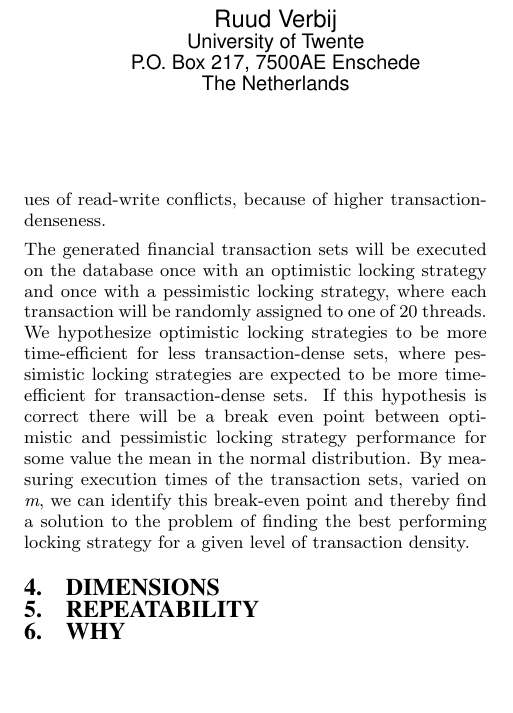
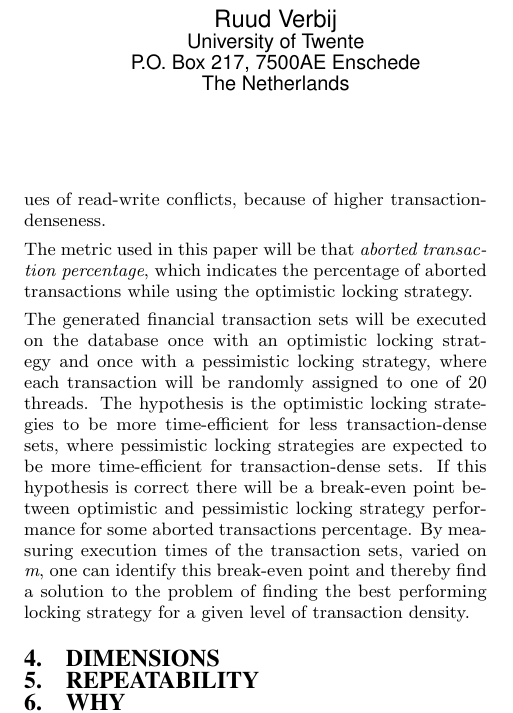
Before and after one commit to ruudverbij/dtp, a LaTeX paper (paper.tex): part of one column of the page, cut so that both start at the same text, the shorter picture padded with empty space. Compiled offline with pdfLaTeX.

Commit message:
iets aangepast

```diff
--- a/paper.tex
+++ b/paper.tex
@@ -46,7 +46,9 @@ The show case for this paper will be a small database for a bank consisting of $
 \label{sec:methodology}
 Transactions of a bank database will be simulated using a simple model of a bank database consisting of \emph{bank account} and \emph{account holder} tables in a PostgreSQL database. Multiple sets of financial transactions will be generated such that the sender and the receiver side of the transactions will hold a $\mathcal{N} (m,\sigma^2)$ distribution, varying on the \emph{m} parameter. Higher values of \emph{m} result in higher expected values of read-write conflicts, because of higher transaction-denseness.
 
-The generated financial transaction sets will be executed on the database once with an optimistic locking strategy and once with a pessimistic locking strategy, where each transaction will be randomly assigned to one of 20 threads. We hypothesize optimistic locking strategies to be more time-efficient for less transaction-dense sets, where pessimistic locking strategies are expected to be more time-efficient for transaction-dense sets. If this hypothesis is correct there will be a break even point between optimistic and pessimistic locking strategy performance for some value the mean in the normal distribution. By measuring execution times of the transaction sets, varied on \emph{m}, we can identify this break-even point and thereby find a solution to the problem of finding the best performing locking strategy for a given level of transaction density.
+The metric used in this paper will be that \emph{aborted transaction percentage}, which indicates the percentage of aborted transactions while using the optimistic locking strategy.
+
+The generated financial transaction sets will be executed on the database once with an optimistic locking strategy and once with a pessimistic locking strategy, where each transaction will be randomly assigned to one of 20 threads. The hypothesis is the optimistic locking strategies to be more time-efficient for less transaction-dense sets, where pessimistic locking strategies are expected to be more time-efficient for transaction-dense sets. If this hypothesis is correct there will be a break-even point between optimistic and pessimistic locking strategy performance for some aborted transactions percentage. By measuring execution times of the transaction sets, varied on \emph{m}, one can identify this break-even point and thereby find a solution to the problem of finding the best performing locking strategy for a given level of transaction density.
 
 \section{Dimensions}
 \section{Repeatability}
```
